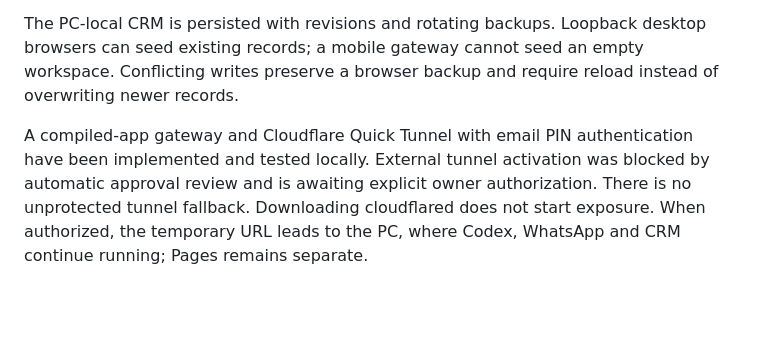
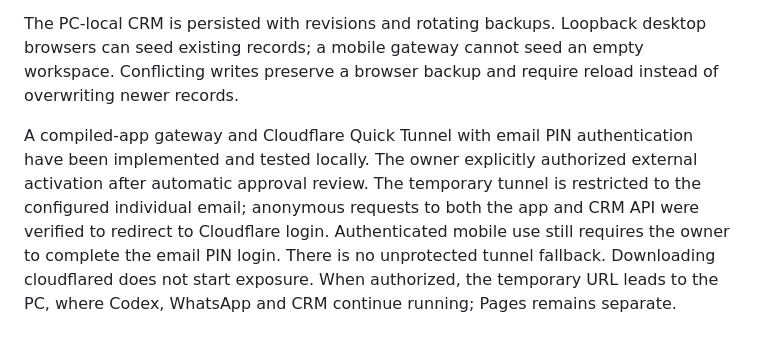
Before and after one commit to JonisVitor/central-comercial-ia, a Markdown page: PRODUCT.md, the part around the change. GitHub-like rendering; blank space fills up the shorter version.

Commit message:
docs: record protected mobile access activation 0.6.43

```diff
--- a/PRODUCT.md
+++ b/PRODUCT.md
@@ -64,4 +64,4 @@ WhatsApp has its own split inbox: synchronized messages, CRM contacts, search, e
 
 The PC-local CRM is persisted with revisions and rotating backups. Loopback desktop browsers can seed existing records; a mobile gateway cannot seed an empty workspace. Conflicting writes preserve a browser backup and require reload instead of overwriting newer records.
 
-A compiled-app gateway and Cloudflare Quick Tunnel with email PIN authentication have been implemented and tested locally. External tunnel activation was blocked by automatic approval review and is awaiting explicit owner authorization. There is no unprotected tunnel fallback. Downloading cloudflared does not start exposure. When authorized, the temporary URL leads to the PC, where Codex, WhatsApp and CRM continue running; Pages remains separate.
+A compiled-app gateway and Cloudflare Quick Tunnel with email PIN authentication have been implemented and tested locally. The owner explicitly authorized external activation after automatic approval review. The temporary tunnel is restricted to the configured individual email; anonymous requests to both the app and CRM API were verified to redirect to Cloudflare login. Authenticated mobile use still requires the owner to complete the email PIN login. There is no unprotected tunnel fallback. Downloading cloudflared does not start exposure. When authorized, the temporary URL leads to the PC, where Codex, WhatsApp and CRM continue running; Pages remains separate.
```
Also changed, not shown: OPERACAO-LOCAL.md (+1 -1 lines).
